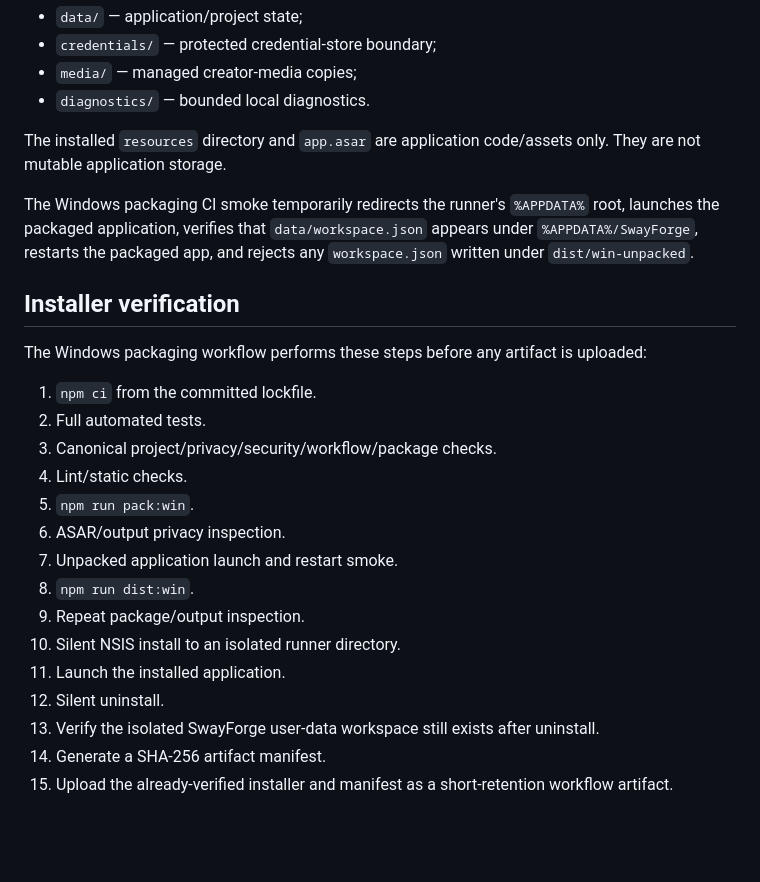
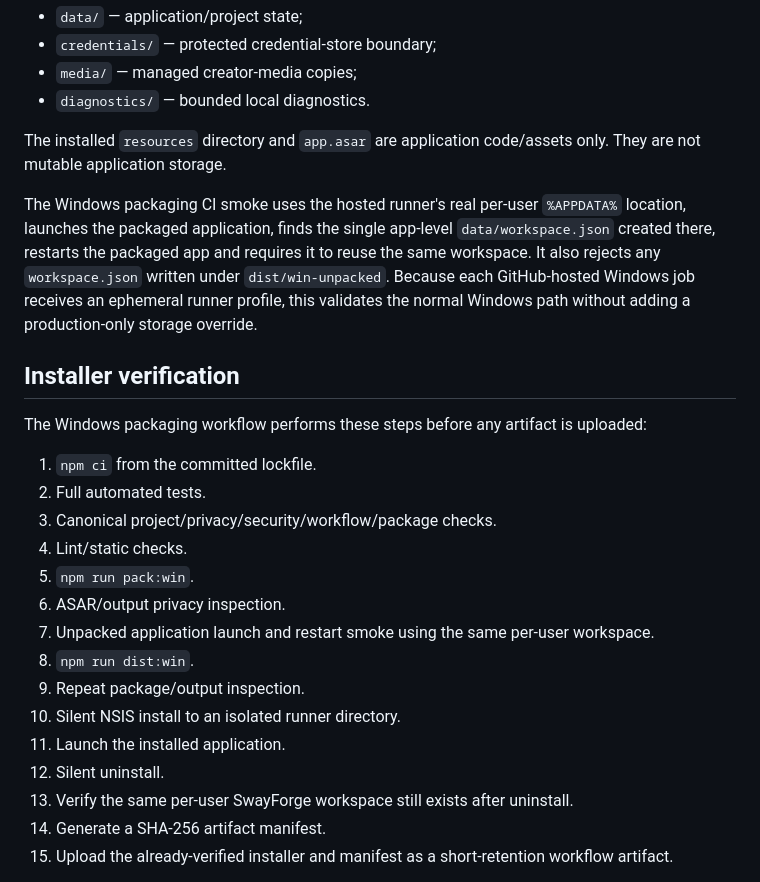
Before and after one commit to cntintheslk-OneStepMoney/swayforge, a Markdown page: docs/windows-packaging.md, the part around the change. Rendered like a GitHub page; blank space fills up the shorter version.

Commit message:
[v0.1.0][Maintenance] Align Windows packaging verification guidance
Purpose: Keep Issue #12 documentation consistent with the verified packaged-runtime smoke behaviour.
Changes: Document inspection of the hosted Windows runner's real per-user APPDATA path instead of the superseded environment-variable redirection approach, and clarify restart/uninstall preservation checks.
Verification: Final Windows packaging and Git-convention checks rerun against this corrected branch head.
Issue: #12

```diff
--- a/docs/windows-packaging.md
+++ b/docs/windows-packaging.md
@@ -104,7 +104,7 @@ The accepted runtime already roots authoritative mutable state beneath Electron'
 
 The installed `resources` directory and `app.asar` are application code/assets only. They are not mutable application storage.
 
-The Windows packaging CI smoke temporarily redirects the runner's `%APPDATA%` root, launches the packaged application, verifies that `data/workspace.json` appears under `%APPDATA%/SwayForge`, restarts the packaged app, and rejects any `workspace.json` written under `dist/win-unpacked`.
+The Windows packaging CI smoke uses the hosted runner's real per-user `%APPDATA%` location, launches the packaged application, finds the single app-level `data/workspace.json` created there, restarts the packaged app and requires it to reuse the same workspace. It also rejects any `workspace.json` written under `dist/win-unpacked`. Because each GitHub-hosted Windows job receives an ephemeral runner profile, this validates the normal Windows path without adding a production-only storage override.
 
 ## Installer verification
 
@@ -116,13 +116,13 @@ The Windows packaging workflow performs these steps before any artifact is uploa
 4. Lint/static checks.
 5. `npm run pack:win`.
 6. ASAR/output privacy inspection.
-7. Unpacked application launch and restart smoke.
+7. Unpacked application launch and restart smoke using the same per-user workspace.
 8. `npm run dist:win`.
 9. Repeat package/output inspection.
 10. Silent NSIS install to an isolated runner directory.
 11. Launch the installed application.
 12. Silent uninstall.
-13. Verify the isolated SwayForge user-data workspace still exists after uninstall.
+13. Verify the same per-user SwayForge workspace still exists after uninstall.
 14. Generate a SHA-256 artifact manifest.
 15. Upload the already-verified installer and manifest as a short-retention workflow artifact.
 
```
